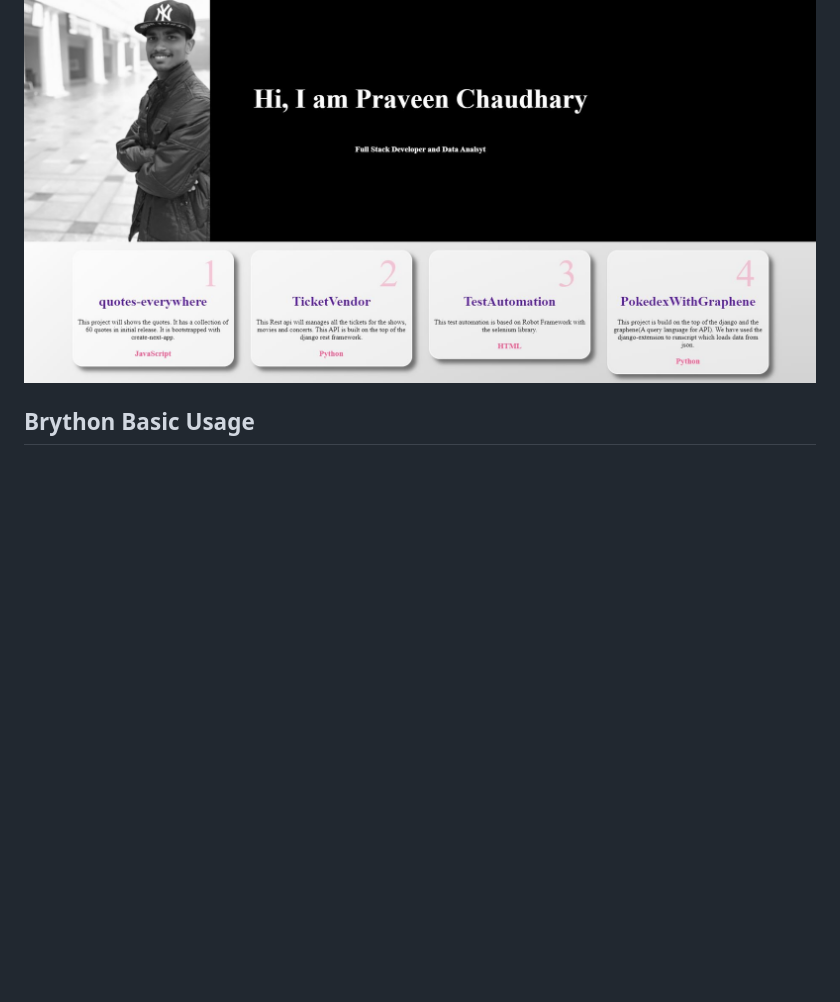
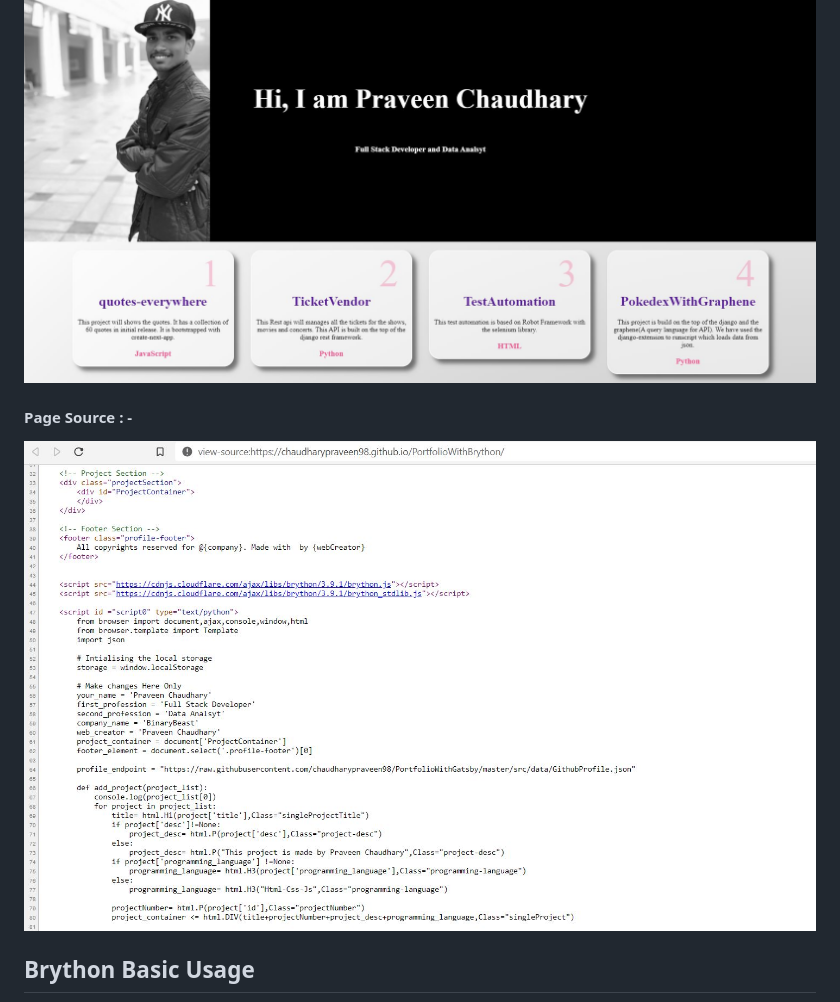
Before and after one commit to chaudharypraveen98/PortfolioWithBrython, a Markdown page: readme.md, the part around the change. GitHub-like rendering; pictures changed too: brython_source.JPG (added); blank space fills up the shorter version.

Commit message:
added page source code

```diff
--- a/readme.md
+++ b/readme.md
@@ -8,6 +8,9 @@ This project tries the implement the basic web assembly toolbar to build portfol
 
 #### Web Preview : -
 <img src="brython.JPG">
+
+#### Page Source : -
+<img src='brython_source.JPG'>
 
 
 ## Brython Basic Usage
```
